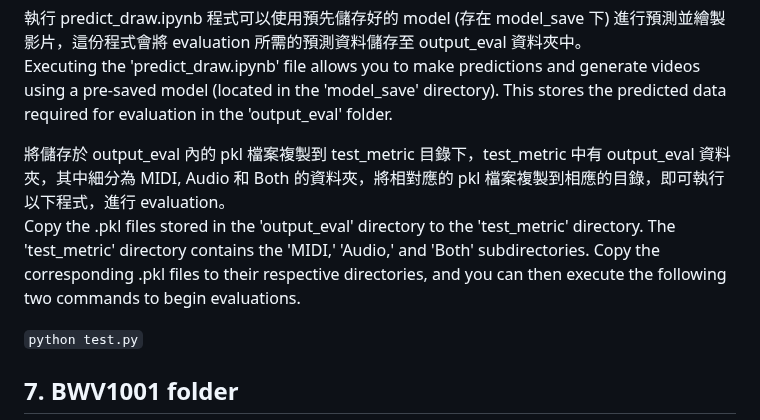
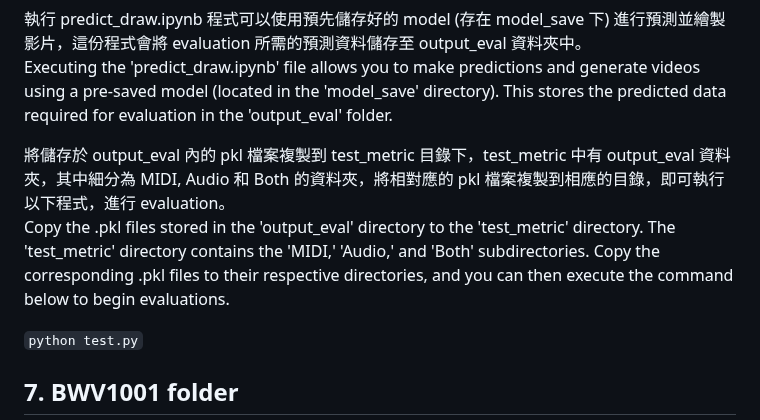
Before and after one commit to snowmint/Music-to-motion_generation_with_symbolic_surrogates, a Markdown page: README.md, the part around the change. Drawn GitHub-style.

```diff
--- a/README.md
+++ b/README.md
@@ -91,7 +91,7 @@ Original dataset: https://drive.google.com/drive/folders/1pSNXDOfcki7-Iw7w_Ws15l
 Executing the 'predict_draw.ipynb' file allows you to make predictions and generate videos using a pre-saved model (located in the 'model_save' directory). This stores the predicted data required for evaluation in the 'output_eval' folder. <br/>
 
 將儲存於 output_eval 內的 pkl 檔案複製到 test_metric 目錄下，test_metric 中有 output_eval 資料夾，其中細分為 MIDI, Audio 和 Both 的資料夾，將相對應的 pkl 檔案複製到相應的目錄，即可執行以下程式，進行 evaluation。 <br/>
-Copy the .pkl files stored in the 'output_eval' directory to the 'test_metric' directory. The 'test_metric' directory contains the 'MIDI,' 'Audio,' and 'Both' subdirectories. Copy the corresponding .pkl files to their respective directories, and you can then execute the following two commands to begin evaluations. <br/>
+Copy the .pkl files stored in the 'output_eval' directory to the 'test_metric' directory. The 'test_metric' directory contains the 'MIDI,' 'Audio,' and 'Both' subdirectories. Copy the corresponding .pkl files to their respective directories, and you can then execute the command below to begin evaluations. <br/>
 
 `python test.py`
 
```
